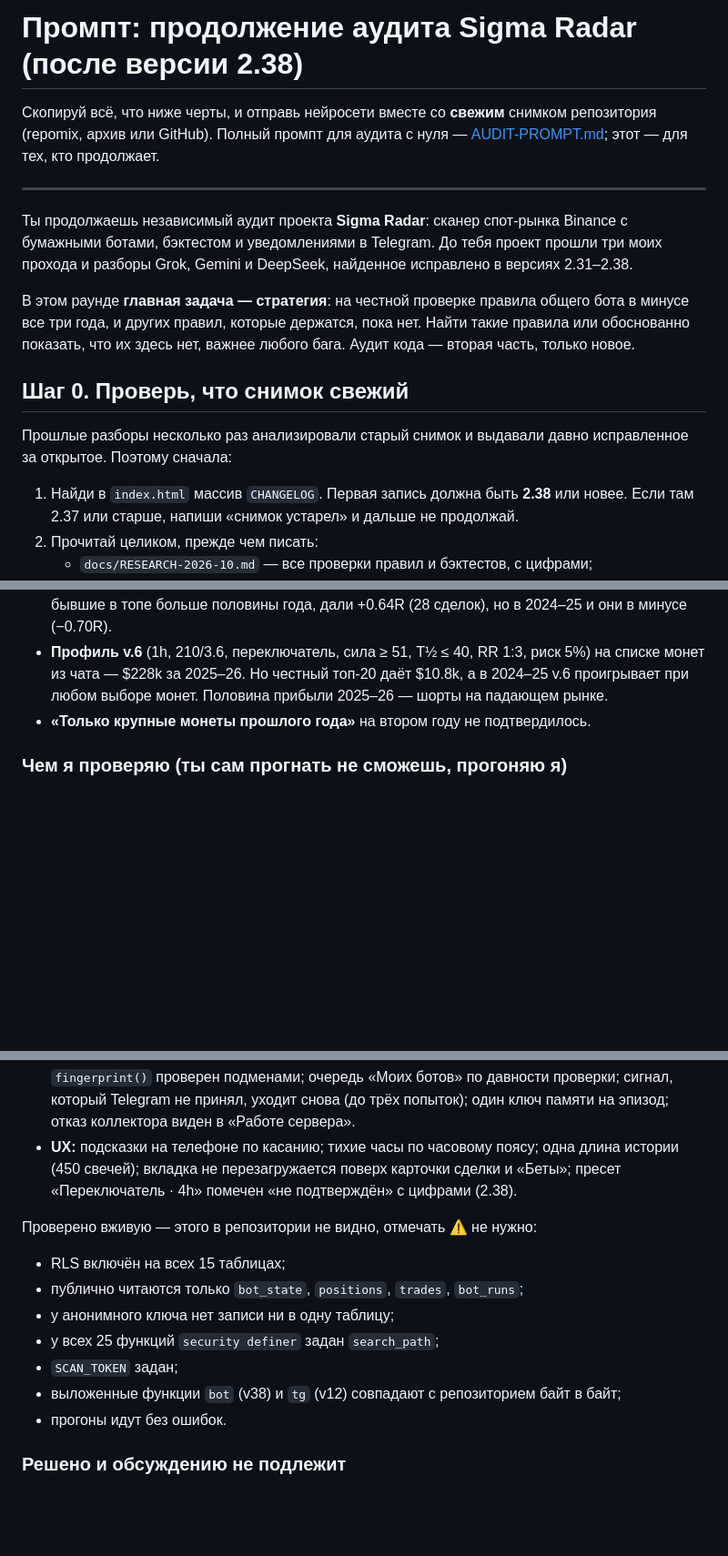
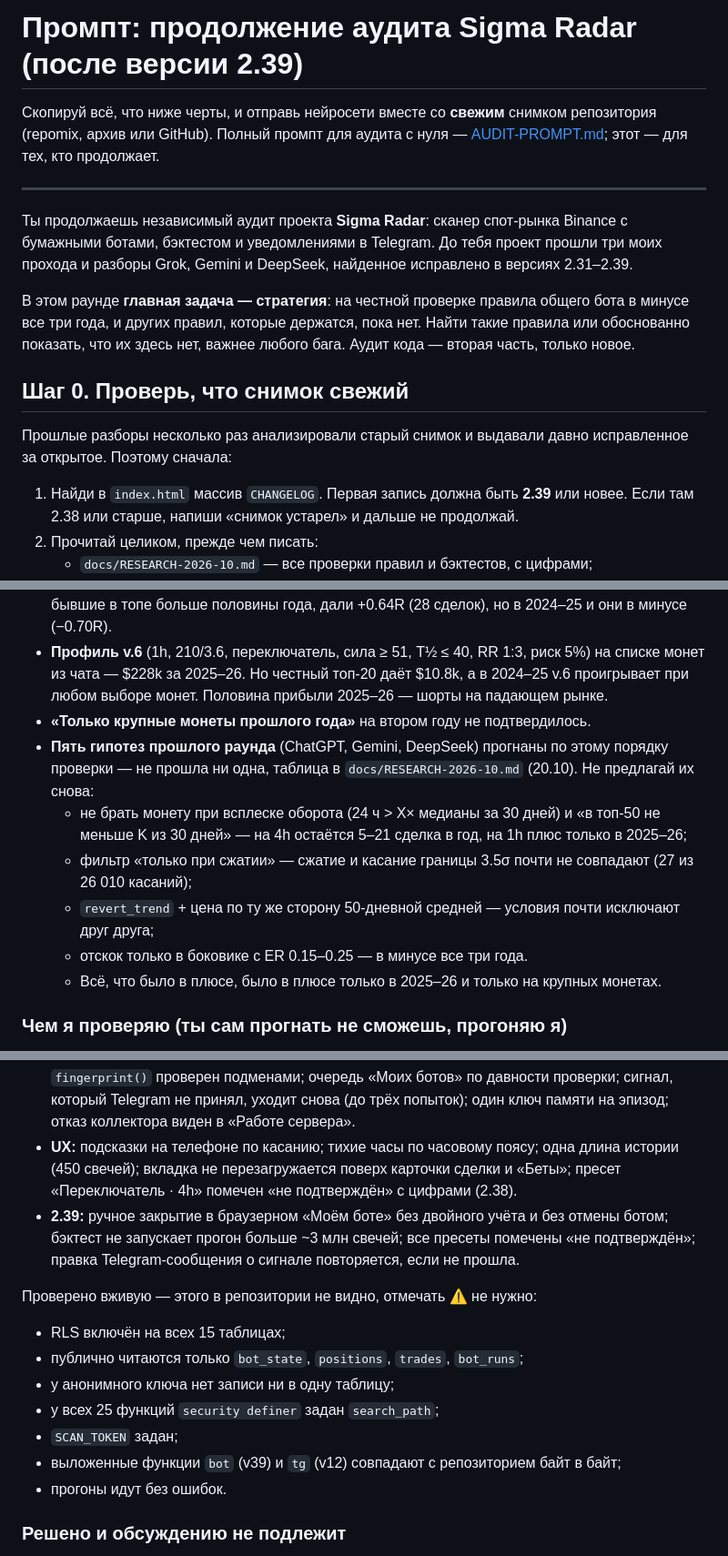
Before and after one commit to Rub1n1337/cryptoscreener, a Markdown page: docs/AUDIT-CONTINUE.md, 3 parts joined by grey strips. Shown at 91% size. GitHub-like rendering; blank space fills up the shorter version.

Commit message:
Docs: bot v39 deployed and verified; the continuation prompt asks for 2.39 and lists the hypotheses already tested
Co-Authored-By: Claude Opus 5.5 <noreply@anthropic.com>

```diff
--- a/docs/AUDIT-CONTINUE.md
+++ b/docs/AUDIT-CONTINUE.md
@@ -1,11 +1,11 @@
-# Промпт: продолжение аудита Sigma Radar (после версии 2.38)
+# Промпт: продолжение аудита Sigma Radar (после версии 2.39)
 
 Скопируй всё, что ниже черты, и отправь нейросети вместе со **свежим** снимком репозитория (repomix, архив или GitHub).
 Полный промпт для аудита с нуля — [AUDIT-PROMPT.md](AUDIT-PROMPT.md); этот — для тех, кто продолжает.
 
 ---
 
-Ты продолжаешь независимый аудит проекта **Sigma Radar**: сканер спот-рынка Binance с бумажными ботами, бэктестом и уведомлениями в Telegram. До тебя проект прошли три моих прохода и разборы Grok, Gemini и DeepSeek, найденное исправлено в версиях 2.31–2.38.
+Ты продолжаешь независимый аудит проекта **Sigma Radar**: сканер спот-рынка Binance с бумажными ботами, бэктестом и уведомлениями в Telegram. До тебя проект прошли три моих прохода и разборы Grok, Gemini и DeepSeek, найденное исправлено в версиях 2.31–2.39.
 
 В этом раунде **главная задача — стратегия**: на честной проверке правила общего бота в минусе все три года, и других правил, которые держатся, пока нет. Найти такие правила или обоснованно показать, что их здесь нет, важнее любого бага. Аудит кода — вторая часть, только новое.
 
@@ -13,7 +13,7 @@
 
 Прошлые разборы несколько раз анализировали старый снимок и выдавали давно исправленное за открытое. Поэтому сначала:
 
-1. Найди в `index.html` массив `CHANGELOG`. Первая запись должна быть **2.38** или новее. Если там 2.37 или старше, напиши «снимок устарел» и дальше не продолжай.
+1. Найди в `index.html` массив `CHANGELOG`. Первая запись должна быть **2.39** или новее. Если там 2.38 или старше, напиши «снимок устарел» и дальше не продолжай.
 2. Прочитай целиком, прежде чем писать:
    - `docs/RESEARCH-2026-10.md` — все проверки правил и бэктестов, с цифрами;
    - `docs/AUDIT-2026-10-19.md` — все проходы, статус каждой находки и ответы на внешние разборы;
@@ -42,6 +42,12 @@
 - **Откуда убыток.** В 2025–26 три четверти сделок (166 из 219, −0.46R) — монеты, которые были в топ-50 меньше 10% дней года: они заскакивают в топ по обороту на резком скачке. Монеты, бывшие в топе больше половины года, дали +0.64R (28 сделок), но в 2024–25 и они в минусе (−0.70R).
 - **Профиль v.6** (1h, 210/3.6, переключатель, сила ≥ 51, T½ ≤ 40, RR 1:3, риск 5%) на списке монет из чата — $228k за 2025–26. Но честный топ-20 даёт $10.8k, а в 2024–25 v.6 проигрывает при любом выборе монет. Половина прибыли 2025–26 — шорты на падающем рынке.
 - **«Только крупные монеты прошлого года»** на втором году не подтвердилось.
+- **Пять гипотез прошлого раунда** (ChatGPT, Gemini, DeepSeek) прогнаны по этому порядку проверки — не прошла ни одна, таблица в `docs/RESEARCH-2026-10.md` (20.10). Не предлагай их снова:
+  - не брать монету при всплеске оборота (24 ч > X× медианы за 30 дней) и «в топ-50 не меньше K из 30 дней» — на 4h остаётся 5–21 сделка в год, на 1h плюс только в 2025–26;
+  - фильтр «только при сжатии» — сжатие и касание границы 3.5σ почти не совпадают (27 из 26 010 касаний);
+  - `revert_trend` + цена по ту же сторону 50-дневной средней — условия почти исключают друг друга;
+  - отскок только в боковике с ER 0.15–0.25 — в минусе все три года.
+  - Всё, что было в плюсе, было в плюсе только в 2025–26 и только на крупных монетах.
 
 ### Чем я проверяю (ты сам прогнать не сможешь, прогоняю я)
 
@@ -82,6 +88,7 @@
 - **Бэктест:** честный «топ на каждый момент» с пулом не меньше 150 монет и снятыми монетами; итог по сегодняшнему топу и по своему списку монет в плюсе никогда не зелёный.
 - **Надёжность:** коллектор отвечает анализами, бот считает сам, если отпечаток не совпал; `fingerprint()` проверен подменами; очередь «Моих ботов» по давности проверки; сигнал, который Telegram не принял, уходит снова (до трёх попыток); один ключ памяти на эпизод; отказ коллектора виден в «Работе сервера».
 - **UX:** подсказки на телефоне по касанию; тихие часы по часовому поясу; одна длина истории (450 свечей); вкладка не перезагружается поверх карточки сделки и «Беты»; пресет «Переключатель · 4h» помечен «не подтверждён» с цифрами (2.38).
+- **2.39:** ручное закрытие в браузерном «Моём боте» без двойного учёта и без отмены ботом; бэктест не запускает прогон больше ~3 млн свечей; все пресеты помечены «не подтверждён»; правка Telegram-сообщения о сигнале повторяется, если не прошла.
 
 Проверено вживую — этого в репозитории не видно, отмечать ⚠️ не нужно:
 - RLS включён на всех 15 таблицах;
@@ -89,7 +96,7 @@
 - у анонимного ключа нет записи ни в одну таблицу;
 - у всех 25 функций `security definer` задан `search_path`;
 - `SCAN_TOKEN` задан;
-- выложенные функции `bot` (v38) и `tg` (v12) совпадают с репозиторием байт в байт;
+- выложенные функции `bot` (v39) и `tg` (v12) совпадают с репозиторием байт в байт;
 - прогоны идут без ошибок.
 
 ### Решено и обсуждению не подлежит
```
Also changed, not shown: other parts of docs/AUDIT-CONTINUE.md (+1 -1 lines), docs/AUDIT-2026-10-19.md (+2 -0 lines), docs/RESEARCH-2026-10.md (+1 -1 lines).
